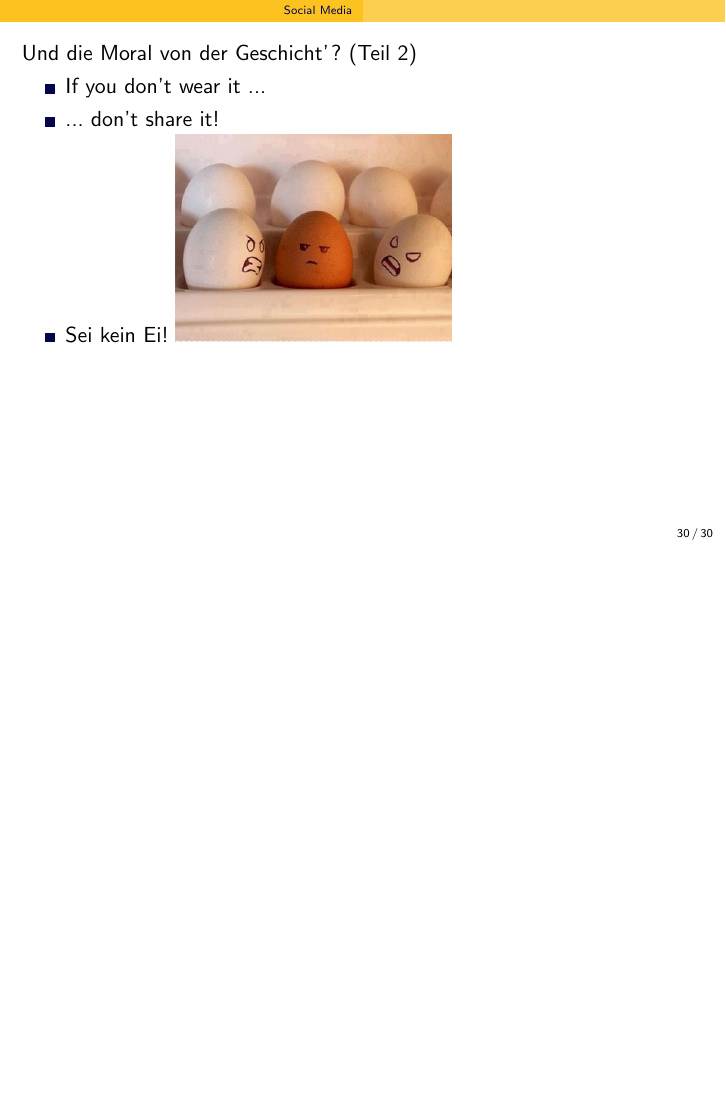
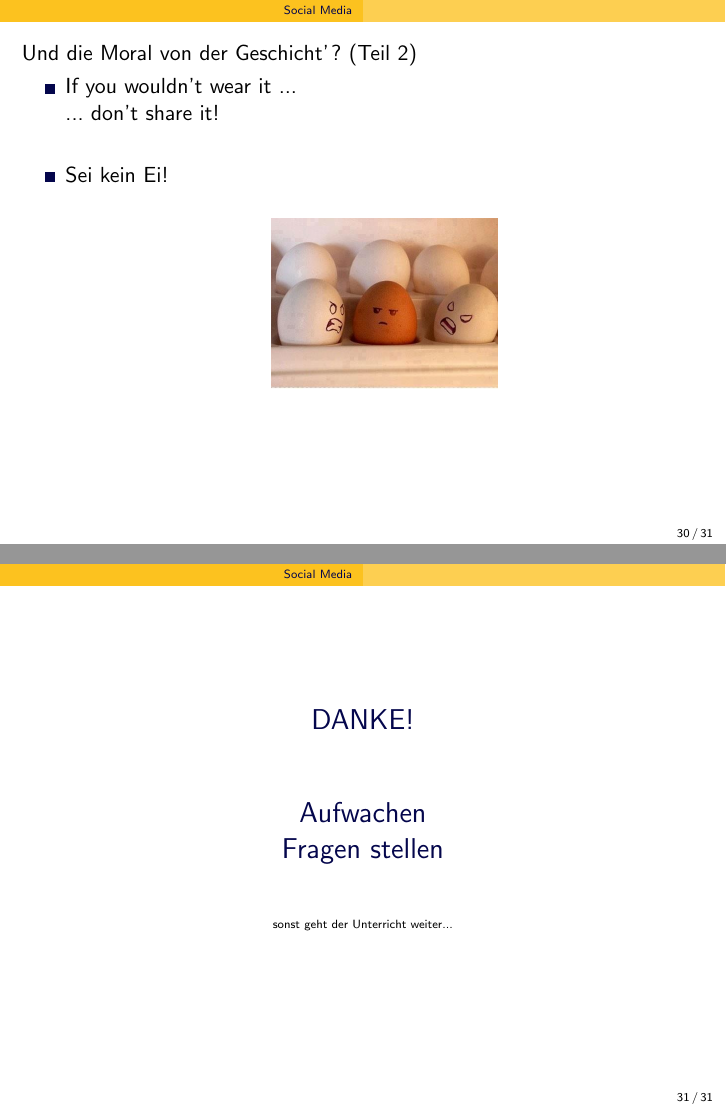
Before and after one commit to phoenix147/ddi2012, LaTeX slides (presentation.tex, which reads socialmedia.tex): page 122 of 122 before the commit and pages 123 and 124 of 124 after it, the two joined at a grey line, the shorter picture padded with empty space. Compiled offline with pdfLaTeX; a LaTeX package or settings file that is missing is left out.

Commit message:
formatting issues, last slides

```diff
--- a/socialmedia.tex
+++ b/socialmedia.tex
@@ -111,9 +111,35 @@
 \begin{frame}
 	Und die Moral von der Geschicht'? (Teil 2) \\
 	\begin{itemize}
-	\item	<1->If you don't wear it ...
-	\item <2->... don't share it!
-	\item <3-> Sei kein Ei!
-			\includegraphics[scale=0.3]{socialmedia-memes/eggs.jpg}
+	\item <1->If you wouldn't wear it ...\\
+	\uncover<2->{... don't share it!\\
+	  \vspace{0.5cm}
+	}
+	  \only<1-2>{\vspace{3.5cm}}
+	  \only<3>{
+	    \begin{center}
+	      \includegraphics[height=4cm]{dontshare1.jpg}
+	      \includegraphics[height=4cm]{dontshare2.png}
+	    \end{center}
+	  }
+	\item <4-> Sei kein Ei!\\
+	  \vspace{0.5cm}
+	  \begin{center}
+	    \includegraphics[height=3cm]{socialmedia-memes/eggs.jpg}
+	  \end{center}
 	\end{itemize}
 \end{frame}
+
+\begin{frame}[c]{}
+  \begin{center}
+    \structure{
+      \Large
+	DANKE!\\
+	\vspace{1cm}
+	Aufwachen\\
+	Fragen stellen\\
+    }
+    \vspace{1cm}
+    \tiny sonst geht der Unterricht weiter...
+  \end{center}
+\end{frame}
```
Also changed, not shown: presentation.tex (+0 -2 lines), dontshare1.jpg (added), dontshare2.png (added), socialmedia.tex (6 more changed lines).
